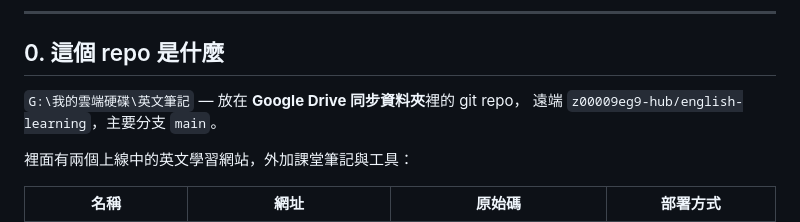
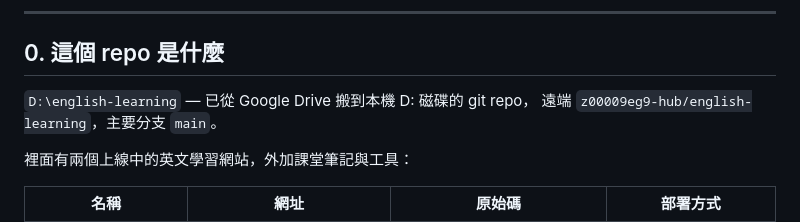
Before and after one commit to z00009eg9-hub/english-learning, a Markdown page: AGENTS.md, the part around the change. Drawn GitHub-style.

```diff
--- a/AGENTS.md
+++ b/AGENTS.md
@@ -7,7 +7,7 @@
 
 ## 0. 這個 repo 是什麼
 
-`G:\我的雲端硬碟\英文筆記` — 放在 **Google Drive 同步資料夾**裡的 git repo，
+`D:\english-learning` — 已從 Google Drive 搬到本機 D: 磁碟的 git repo，
 遠端 `z00009eg9-hub/english-learning`，主要分支 `main`。
 
 裡面有兩個上線中的英文學習網站，外加課堂筆記與工具：
```
Also changed, not shown: CLAUDE.md (added, +59 -0 lines).
